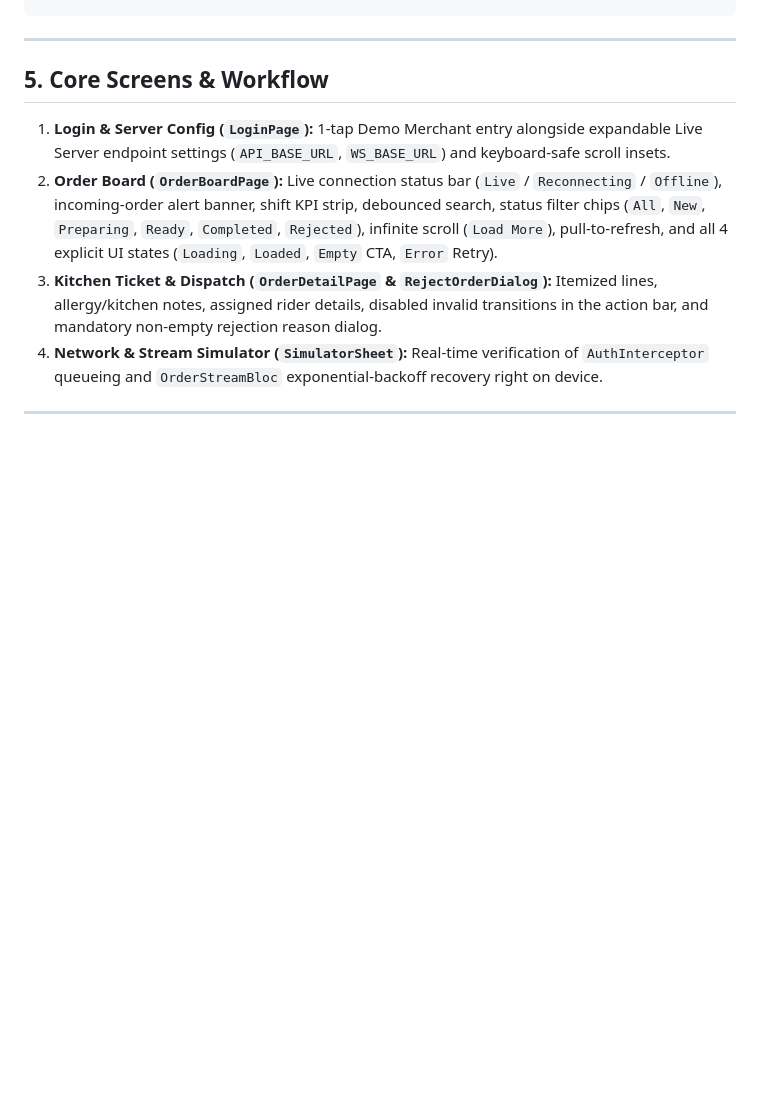
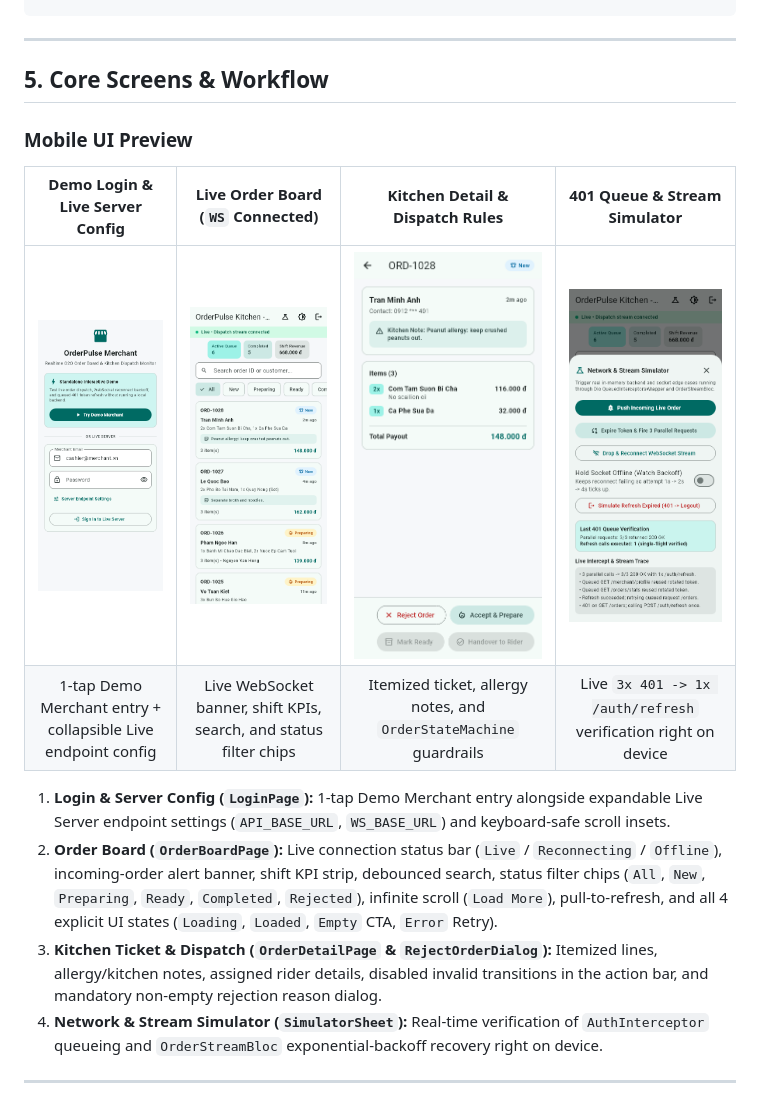
Before and after one commit to bachiep/orderpulse-flutter, a Markdown page: README.md, the part around one of its changes. Rendered like a GitHub page; pictures changed too: docs/screenshots/01-login-demo-entry.png (added), docs/screenshots/02-order-board-live.png (added), docs/screenshots/03-order-detail-dispatch.png (added); blank space fills up the shorter version.

Commit message:
docs(repo): add MIT license, badges, and mobile UI screenshots (#17)

```diff
--- a/README.md
+++ b/README.md
@@ -122,6 +124,13 @@ flutter run \
 
 ## 5. Core Screens & Workflow
 
+### Mobile UI Preview
+
+| Demo Login & Live Server Config | Live Order Board (`WS` Connected) | Kitchen Detail & Dispatch Rules | 401 Queue & Stream Simulator |
+| :---: | :---: | :---: | :---: |
+| <img src="docs/screenshots/01-login-demo-entry.png" width="200" alt="Login Demo Entry" /> | <img src="docs/screenshots/02-order-board-live.png" width="200" alt="Order Board Live" /> | <img src="docs/screenshots/03-order-detail-dispatch.png" width="200" alt="Order Detail Dispatch" /> | <img src="docs/screenshots/04-simulator-sheet.png" width="200" alt="Network & Stream Simulator" /> |
+| 1-tap Demo Merchant entry + collapsible Live endpoint config | Live WebSocket banner, shift KPIs, search, and status filter chips | Itemized ticket, allergy notes, and `OrderStateMachine` guardrails | Live `3x 401 -> 1x /auth/refresh` verification right on device |
+
 1. **Login & Server Config (`LoginPage`):** 1-tap Demo Merchant entry alongside expandable Live Server endpoint settings (`API_BASE_URL`, `WS_BASE_URL`) and keyboard-safe scroll insets.
 2. **Order Board (`OrderBoardPage`):** Live connection status bar (`Live` / `Reconnecting` / `Offline`), incoming-order alert banner, shift KPI strip, debounced search, status filter chips (`All`, `New`, `Preparing`, `Ready`, `Completed`, `Rejected`), infinite scroll (`Load More`), pull-to-refresh, and all 4 explicit UI states (`Loading`, `Loaded`, `Empty` CTA, `Error` Retry).
 3. **Kitchen Ticket & Dispatch (`OrderDetailPage` & `RejectOrderDialog`):** Itemized lines, allergy/kitchen notes, assigned rider details, disabled invalid transitions in the action bar, and mandatory non-empty rejection reason dialog.
```
Also changed, not shown: other parts of README.md (+7 -5 lines), 1 other file.
